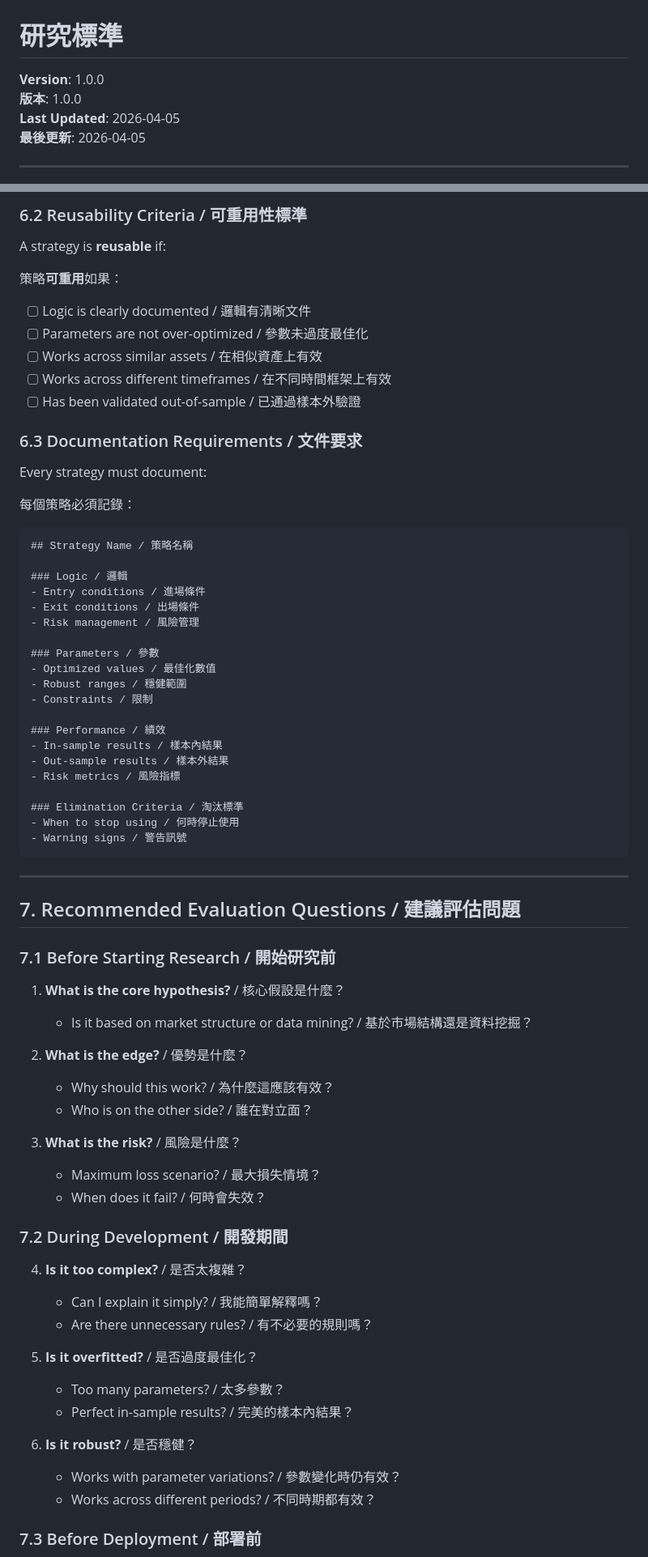
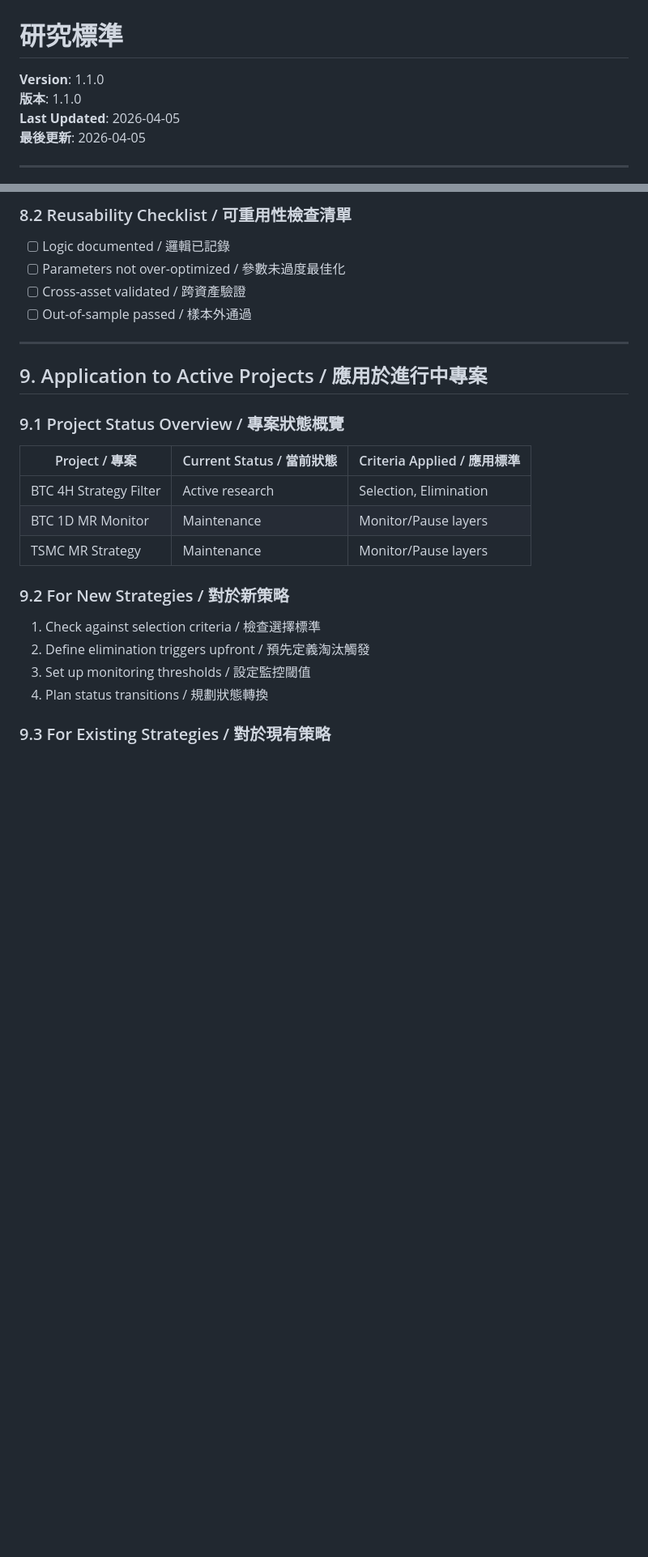
Before and after one commit to RwdyLu/kimi-shared-brain, a Markdown page: research/criteria.md, 2 parts joined by grey strips. Shown at 81% size. GitHub-like rendering; blank space fills up the shorter version.

````diff
--- a/research/criteria.md
+++ b/research/criteria.md
@@ -1,8 +1,8 @@
 # Research Criteria
 # 研究標準
 
-**Version**: 1.0.0
-**版本**: 1.0.0
+**Version**: 1.1.0
+**版本**: 1.1.0
 **Last Updated**: 2026-04-05
 **最後更新**: 2026-04-05
 
@@ -197,75 +206,29 @@ Before accepting a strategy:
 
-### 6.2 Reusability Criteria / 可重用性標準
+### 8.2 Reusability Checklist / 可重用性檢查清單
 
-A strategy is **reusable** if:
-
-策略**可重用**如果：
-
-- [ ] Logic is clearly documented / 邏輯有清晰文件
-- [ ] Parameters are not over-optimized / 參數未過度最佳化
-- [ ] Works across similar assets / 在相似資產上有效
-- [ ] Works across different timeframes / 在不同時間框架上有效
-- [ ] Has been validated out-of-sample / 已通過樣本外驗證
-
-### 6.3 Documentation Requirements / 文件要求
-
-Every strategy must document:
-
-每個策略必須記錄：
-
-```markdown
-## Strategy Name / 策略名稱
-
-### Logic / 邏輯
-- Entry conditions / 進場條件
-- Exit conditions / 出場條件
-- Risk management / 風險管理
-
-### Parameters / 參數
-- Optimized values / 最佳化數值
-- Robust ranges / 穩健範圍
-- Constraints / 限制
-
-### Performance / 績效
-- In-sample results / 樣本內結果
-- Out-sample results / 樣本外結果
-- Risk metrics / 風險指標
-
-### Elimination Criteria / 淘汰標準
-- When to stop using / 何時停止使用
-- Warning signs / 警告訊號
-```
+- [ ] Logic documented / 邏輯已記錄
+- [ ] Parameters not over-optimized / 參數未過度最佳化
+- [ ] Cross-asset validated / 跨資產驗證
+- [ ] Out-of-sample passed / 樣本外通過
 
 ---
 
-## 7. Recommended Evaluation Questions / 建議評估問題
+## 9. Application to Active Projects / 應用於進行中專案
 
-### 7.1 Before Starting Research / 開始研究前
+### 9.1 Project Status Overview / 專案狀態概覽
 
-1. **What is the core hypothesis?** / 核心假設是什麼？
-   - Is it based on market structure or data mining? / 基於市場結構還是資料挖掘？
+| Project / 專案 | Current Status / 當前狀態 | Criteria Applied / 應用標準 |
+|----------------|---------------------------|----------------------------|
+| BTC 4H Strategy Filter | Active research | Selection, Elimination |
+| BTC 1D MR Monitor | Maintenance | Monitor/Pause layers |
+| TSMC MR Strategy | Maintenance | Monitor/Pause layers |
 
-2. **What is the edge?** / 優勢是什麼？
-   - Why should this work? / 為什麼這應該有效？
-   - Who is on the other side? / 誰在對立面？
+### 9.2 For New Strategies / 對於新策略
 
-3. **What is the risk?** / 風險是什麼？
-   - Maximum loss scenario? / 最大損失情境？
-   - When does it fail? / 何時會失效？
+1. Check against selection criteria / 檢查選擇標準
+2. Define elimination triggers upfront / 預先定義淘汰觸發
+3. Set up monitoring thresholds / 設定監控閾值
+4. Plan status transitions / 規劃狀態轉換
 
-### 7.2 During Development / 開發期間
+### 9.3 For Existing Strategies / 對於現有策略
 
-4. **Is it too complex?** / 是否太複雜？
-   - Can I explain it simply? / 我能簡單解釋嗎？
-   - Are there unnecessary rules? / 有不必要的規則嗎？
-
-5. **Is it overfitted?** / 是否過度最佳化？
-   - Too many parameters? / 太多參數？
-   - Perfect in-sample results? / 完美的樣本內結果？
-
-6. **Is it robust?** / 是否穩健？
-   - Works with parameter variations? / 參數變化時仍有效？
-   - Works across different periods? / 不同時期都有效？
-
-### 7.3 Before Deployment / 部署前
-
````
Also changed, not shown: other parts of research/criteria.md (+145 -197 lines).
